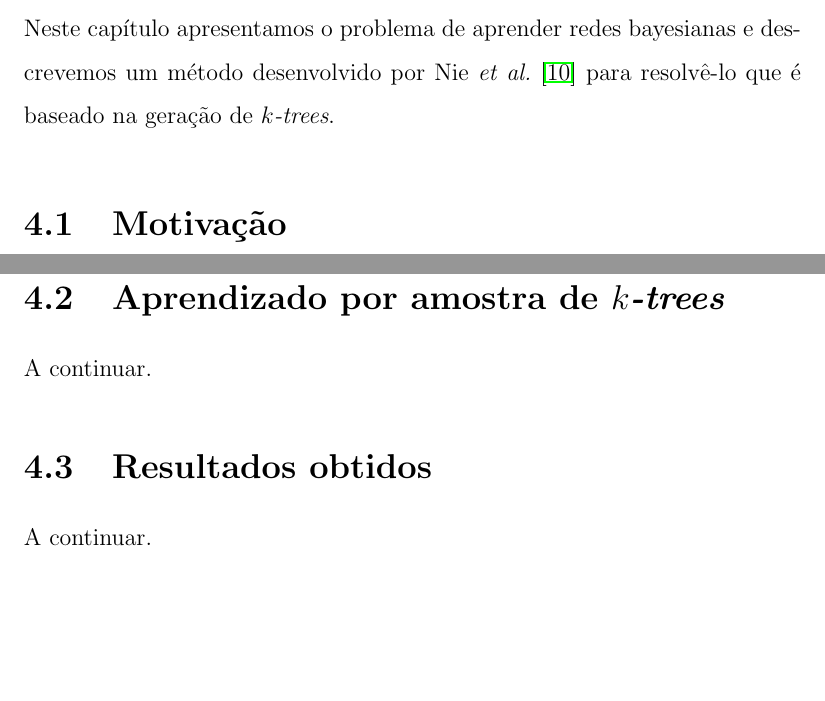
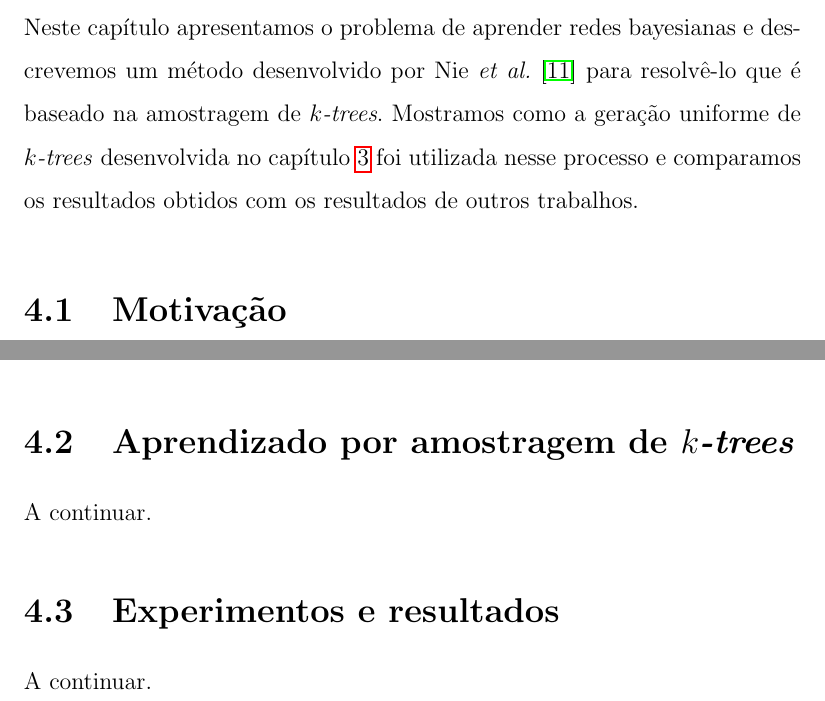
Before and after one commit to tmadeira/ktrees, a LaTeX thesis (doc/monografia/monografia.tex, which reads doc/monografia/aprendizado.tex): two parts of pages 41 and 43 of 48, joined at a grey line, cut so that both start at the same text, the shorter picture padded with empty space. Compiled offline with pdfLaTeX.

Commit message:
monografia: Melhora motivacao do aprendizado

```diff
--- a/doc/monografia/aprendizado.tex
+++ b/doc/monografia/aprendizado.tex
@@ -1,7 +1,7 @@
 \chapter{Aprendizado de redes bayesianas}
 \label{cap:aprendizado}
 
-Neste capítulo apresentamos o problema de aprender redes bayesianas e descrevemos um método desenvolvido por Nie \emph{et al.} \cite{nie} para resolvê-lo que é baseado na geração de \emph{$k$-trees}.
+Neste capítulo apresentamos o problema de aprender redes bayesianas e descrevemos um método desenvolvido por Nie \emph{et al.} \cite{maua} para resolvê-lo que é baseado na amostragem de \emph{$k$-trees}. Mostramos como a geração uniforme de \emph{$k$-trees} desenvolvida no capítulo \ref{cap:geracao} foi utilizada nesse processo e comparamos os resultados obtidos com os resultados de outros trabalhos.
 
 \section{Motivação}
 
@@ -29,8 +31,8 @@ Tal método funciona com domínios grandes e \emph{treewidth} alto. Nos artigos
 
-\section{Aprendizado por amostra de \emph{$k$-trees}}
+\section{Aprendizado por amostragem de \emph{$k$-trees}}
 
 A continuar. % TODO
 
-\section{Resultados obtidos}
+\section{Experimentos e resultados}
 
 A continuar. % TODO
```
Also changed, not shown: doc/monografia/conclusao.tex (+2 -0 lines), doc/monografia/introducao.tex (+1 -1 lines), doc/monografia/monografia.pdf, doc/monografia/aprendizado.tex (8 more changed lines).
